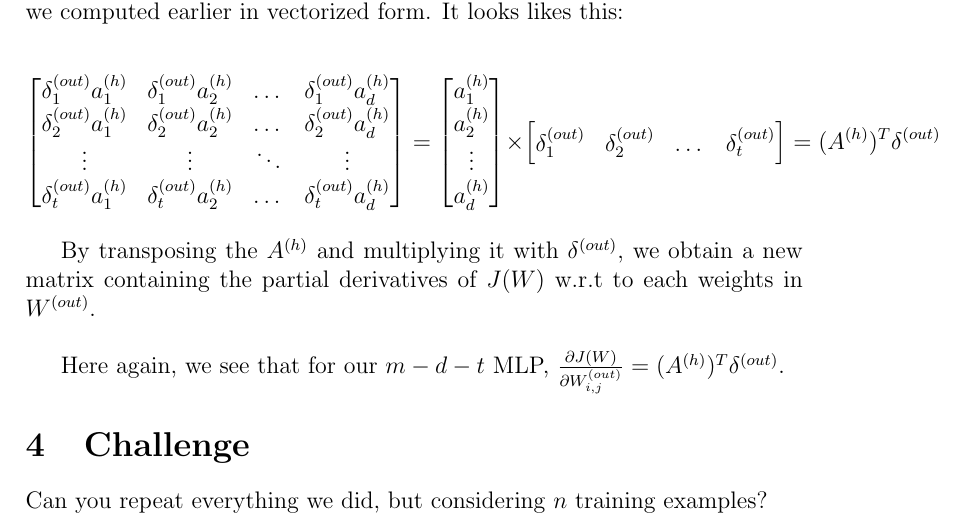
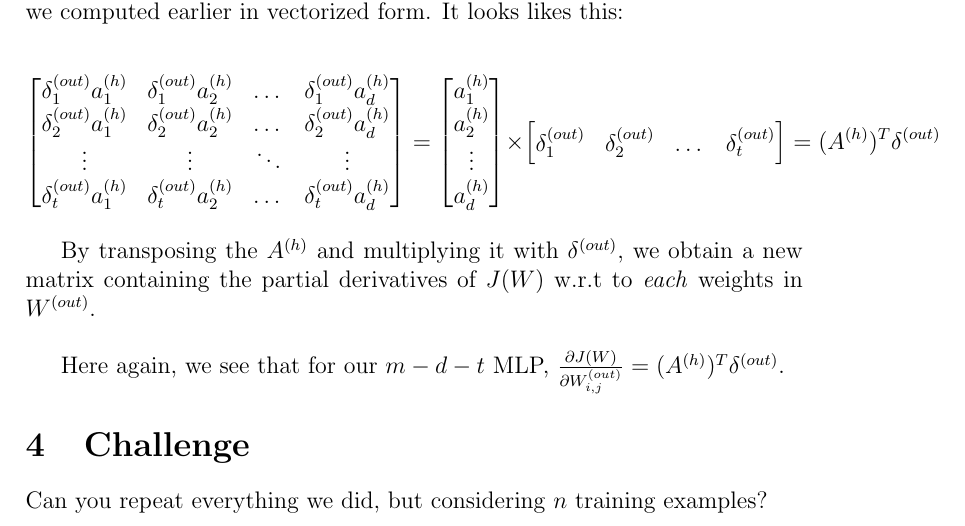
Before and after one commit to kassi-bertrand/machine-learning-notes, a LaTeX document (04-Make a MLP from scratch/document-1.tex): part of page 11 of 11, cut so that both start at the same text. Compiled offline with pdfLaTeX.

Commit message:
Progress on LATEX document :page_facing_up:

```diff
--- a/04-Make a MLP from scratch/document-1.tex
+++ b/04-Make a MLP from scratch/document-1.tex
@@ -515,7 +515,7 @@ we computed earlier in vectorized form. It looks likes this:
 
 By transposing the $A^{(h)}$ and multiplying it with
 $\delta^{(out)}$, we obtain a new matrix containing the partial
-derivatives of $J(W)$ w.r.t to each weights in $W^{(out)}$.
+derivatives of $J(W)$ w.r.t to \emph{each} weights in $W^{(out)}$.
 
 \vspace{5mm} %5mm vertical space
 
```
Also changed, not shown: 04-Make a MLP from scratch/document-1.pdf.
